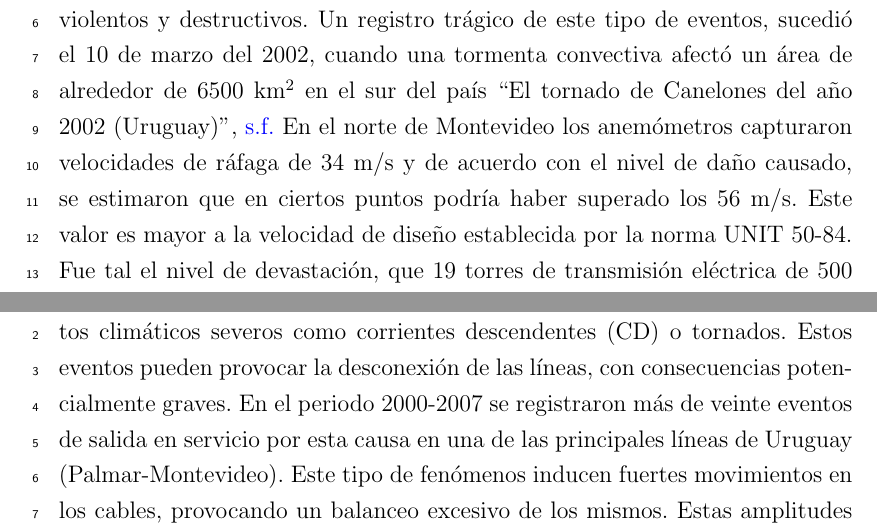
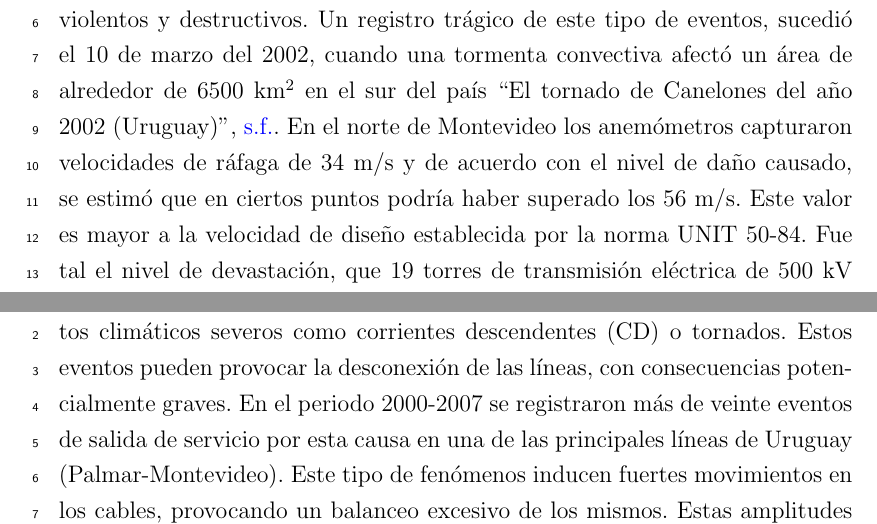
Before and after one commit to mvanzulli/Corrotational_dynamic_transmission_line_MSCthesis, a LaTeX thesis (tesis.tex, which reads capitulos/Introduccion.tex): two parts of pages 21 and 22 of 119, joined at a grey line, cut so that both start at the same text. Compiled offline with pdfLaTeX.

Commit message:
Corregidos cambios del capítulo de introduccion

```diff
--- a/capitulos/Introduccion.tex
+++ b/capitulos/Introduccion.tex
@@ -2,9 +2,9 @@
 
 \section{Motivación}
 \linenumbers
-Los eventos climáticos extremos representan un desafío para el diseño de todo tipo de estructuras en todo el mundo. En Uruguay el choque de masas de aire caliente, originado en el trópico con corrientes de aires fríos que migran desde el polo produce una atmósfera inestable. Estos fenómenos atmosféricos son peligrosos, ya que producen vientos extremos no sinópticos sumamente violentos y destructivos. Un registro trágico de este tipo de eventos, sucedió el 10 de marzo del 2002, cuando una tormenta convectiva afectó un área de alrededor de $6500$ km$^2$ en el sur del país \cite{tormenta2002}. En el norte de Montevideo los anemómetros capturaron velocidades de ráfaga de $34$ m/s y de acuerdo con el nivel de daño causado, se estimaron que en ciertos puntos podría haber superado los $56$ m/s. Este valor es mayor a la velocidad de diseño establecida por la norma UNIT 50-84. Fue tal el nivel de devastación, que 19 torres de transmisión eléctrica de $500$ kV y 48 de $150$ kV colapsaron, además de unos 700 edificios y 1250 techos de hogares que fueron destruidos \citep{duranona2015significance}. Este tornado no solo afectó a las construcciones, sino también muchos productores rurales y sus estancias productivas, derribando invernaderos, montes y plantaciones. El costo de reparación asociado con las torres se estimó en 2 millones de dólares y en simultáneo se destinaron unos 10 millones de dólares a suplir la red con energía termoeléctrica, proveniente de combustibles fósiles. El presupuesto estimado de los daños en total ascendió a la suma de 27 millones de dólares según \cite{duranona2019first}.
+Los eventos climáticos extremos representan un desafío para el diseño de todo tipo de estructuras en todo el mundo. En Uruguay el choque de masas de aire caliente, originado en el trópico con corrientes de aires fríos que migran desde el polo produce una atmósfera inestable. Estos fenómenos atmosféricos son peligrosos, ya que producen vientos extremos no sinópticos sumamente violentos y destructivos. Un registro trágico de este tipo de eventos, sucedió el 10 de marzo del 2002, cuando una tormenta convectiva afectó un área de alrededor de $6500$ km$^2$ en el sur del país \cite{tormenta2002}.. En el norte de Montevideo los anemómetros capturaron velocidades de ráfaga de $34$ m/s y de acuerdo con el nivel de daño causado, se estimó que en ciertos puntos podría haber superado los $56$ m/s. Este valor es mayor a la velocidad de diseño establecida por la norma UNIT 50-84. Fue tal el nivel de devastación, que 19 torres de transmisión eléctrica de $500$ kV y 48 de $150$ kV colapsaron, además de unos 700 edificios y 1250 techos de hogares que fueron destruidos \citep{duranona2015significance}. Este tornado no solo afectó a las construcciones, sino también muchos productores rurales y sus estancias productivas, derribando invernaderos, montes y plantaciones. El costo de reparación asociado con las torres se estimó en 2 millones de dólares y en simultáneo se destinaron unos 10 millones de dólares a suplir la red con energía termoeléctrica, proveniente de combustibles fósiles. El presupuesto estimado de los daños en total ascendió a la suma de 27 millones de dólares según \cite{duranona2019first}.
 
-Las líneas de transmisión eléctrica son frecuentemente afectadas por eventos climáticos severos como \gls{CD} o tornados. Estos eventos pueden provocar la desconexión de las líneas, con consecuencias potencialmente graves. En el periodo 2000-2007 se registraron más de veinte eventos de salida en servicio por esta causa en una de las principales líneas de Uruguay (Palmar-Montevideo). Este tipo de fenómenos inducen fuertes movimientos en los cables, provocando un balanceo excesivo de los mismos. Estas amplitudes desmesuradas implican vulneraciones en la aislación del sistema, al aproximar sus cadenas aisladoras a las torres. Es así que se producen descargas a tierra e indeseables interrupciones del suministro que han afectado a la capital durante varias horas. Una ilustración del fenómeno se muestra en la Figura \ref{fig:INTRO:IlusExcesiveBalance} para una torre de alta tensión ubicada en la ruta 5 del departamento de Canelones, Uruguay.
+Las líneas de transmisión eléctrica son frecuentemente afectadas por eventos climáticos severos como \gls{CD} o tornados. Estos eventos pueden provocar la desconexión de las líneas, con consecuencias potencialmente graves. En el periodo 2000-2007 se registraron más de veinte eventos de salida de servicio por esta causa en una de las principales líneas de Uruguay (Palmar-Montevideo). Este tipo de fenómenos inducen fuertes movimientos en los cables, provocando un balanceo excesivo de los mismos. Estas amplitudes desmesuradas implican vulneraciones en la aislación del sistema, al aproximar sus cadenas aisladoras a las torres. Es así que se producen descargas a tierra e indeseables interrupciones del suministro que han afectado a la capital durante varias horas. Una ilustración del fenómeno se muestra en la Figura \ref{fig:INTRO:IlusExcesiveBalance} para una torre de alta tensión ubicada en la ruta 5 del departamento de Canelones, Uruguay.
 
 \begin{figure}[htbp]
 	\centering
```
Also changed, not shown: tesis.pdf, capitulos/Introduccion.tex (4 more changed lines), 3 other files.
